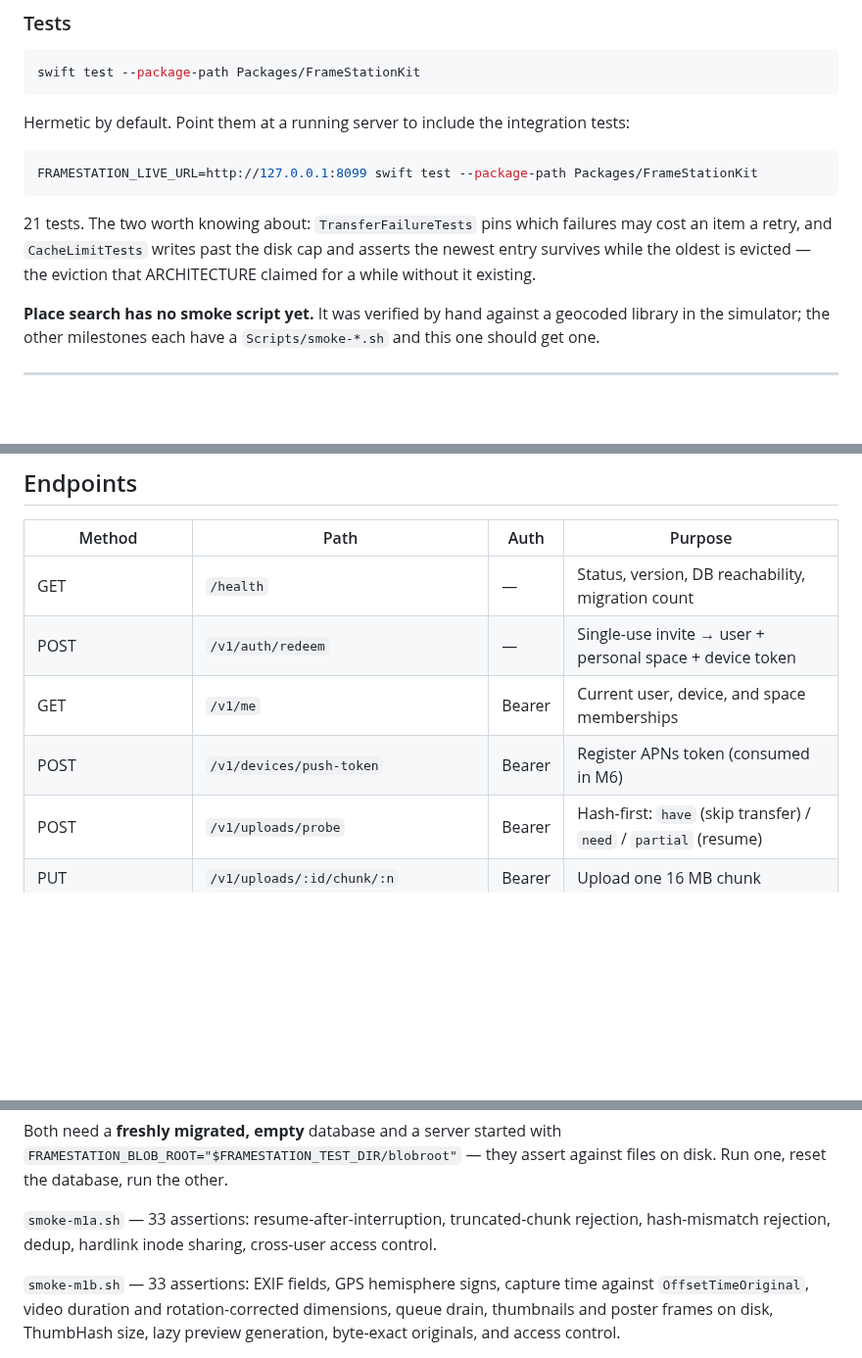
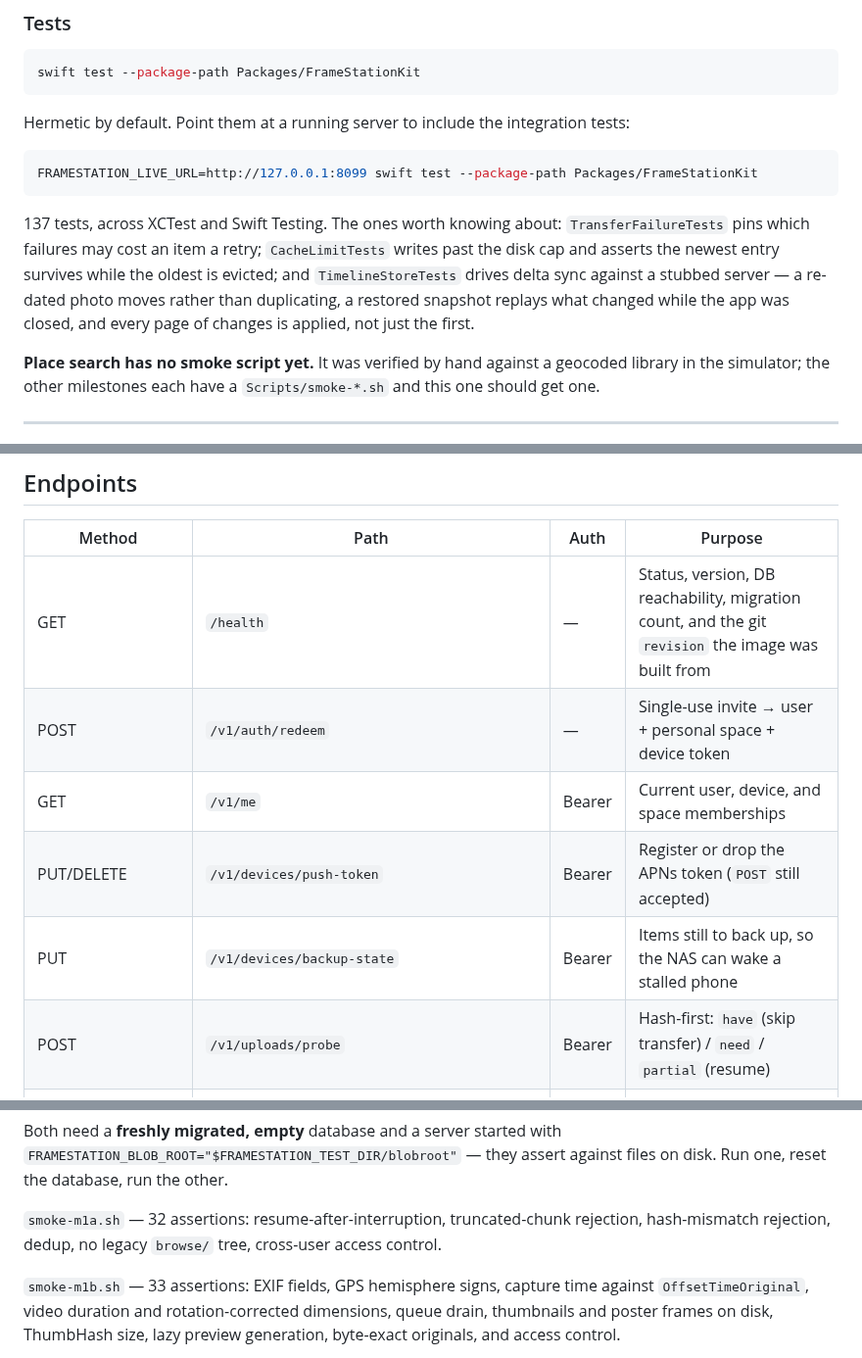
Before and after one commit to michaelromero212/synology-photos-station, a Markdown page: README.md, 3 parts joined by grey strips. Shown at 98% size. Drawn GitHub-style; blank space fills up the shorter version.

````diff
--- a/README.md
+++ b/README.md
@@ -94,10 +95,13 @@ tests:
 FRAMESTATION_LIVE_URL=http://127.0.0.1:8099 swift test --package-path Packages/FrameStationKit
 ```
 
-21 tests. The two worth knowing about: `TransferFailureTests` pins which
-failures may cost an item a retry, and `CacheLimitTests` writes past the disk
-cap and asserts the newest entry survives while the oldest is evicted —
-the eviction that ARCHITECTURE claimed for a while without it existing.
+137 tests, across XCTest and Swift Testing. The ones worth knowing about:
+`TransferFailureTests` pins which failures may cost an item a retry;
+`CacheLimitTests` writes past the disk cap and asserts the newest entry
+survives while the oldest is evicted; and `TimelineStoreTests` drives delta
+sync against a stubbed server — a re-dated photo moves rather than
+duplicating, a restored snapshot replays what changed while the app was
+closed, and every page of changes is applied, not just the first.
 
 **Place search has no smoke script yet.** It was verified by hand against a
 geocoded library in the simulator; the other milestones each have a
@@ -155,10 +159,11 @@ curl -s http://127.0.0.1:8099/v1/me -H "Authorization: Bearer <token>"
 
 | Method | Path | Auth | Purpose |
 |---|---|---|---|
-| GET | `/health` | — | Status, version, DB reachability, migration count |
+| GET | `/health` | — | Status, version, DB reachability, migration count, and the git `revision` the image was built from |
 | POST | `/v1/auth/redeem` | — | Single-use invite → user + personal space + device token |
 | GET | `/v1/me` | Bearer | Current user, device, and space memberships |
-| POST | `/v1/devices/push-token` | Bearer | Register APNs token (consumed in M6) |
+| PUT/DELETE | `/v1/devices/push-token` | Bearer | Register or drop the APNs token (`POST` still accepted) |
+| PUT | `/v1/devices/backup-state` | Bearer | Items still to back up, so the NAS can wake a stalled phone |
 | POST | `/v1/uploads/probe` | Bearer | Hash-first: `have` (skip transfer) / `need` / `partial` (resume) |
 | PUT | `/v1/uploads/:id/chunk/:n` | Bearer | Upload one 16 MB chunk |
 | POST | `/v1/uploads/:id/commit` | Bearer | Verify hash, store blob, create asset + placement |
@@ -273,8 +288,8 @@ Both need a **freshly migrated, empty** database and a server started with
 `FRAMESTATION_BLOB_ROOT="$FRAMESTATION_TEST_DIR/blobroot"` — they assert against
 files on disk. Run one, reset the database, run the other.
 
-`smoke-m1a.sh` — 33 assertions: resume-after-interruption, truncated-chunk
-rejection, hash-mismatch rejection, dedup, hardlink inode sharing, cross-user
+`smoke-m1a.sh` — 32 assertions: resume-after-interruption, truncated-chunk
+rejection, hash-mismatch rejection, dedup, no legacy `browse/` tree, cross-user
 access control.
 
 `smoke-m1b.sh` — 33 assertions: EXIF fields, GPS hemisphere signs, capture time
````
Also changed, not shown: other parts of README.md (+27 -7 lines), ARCHITECTURE.md (+33 -9 lines), DEPLOY.md (+56 -11 lines).
